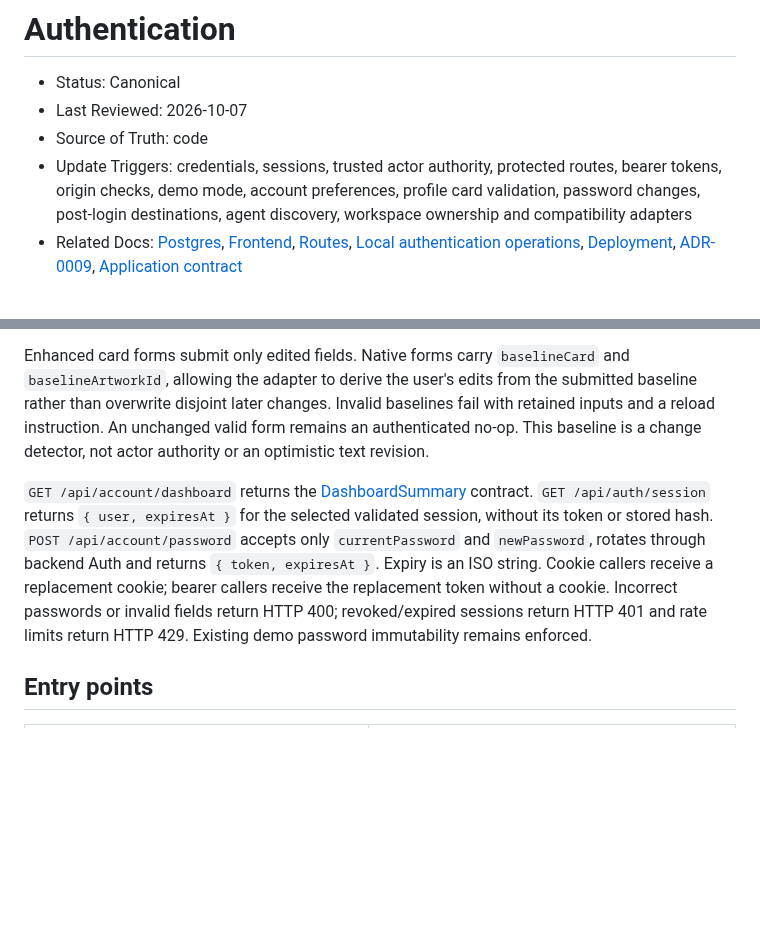
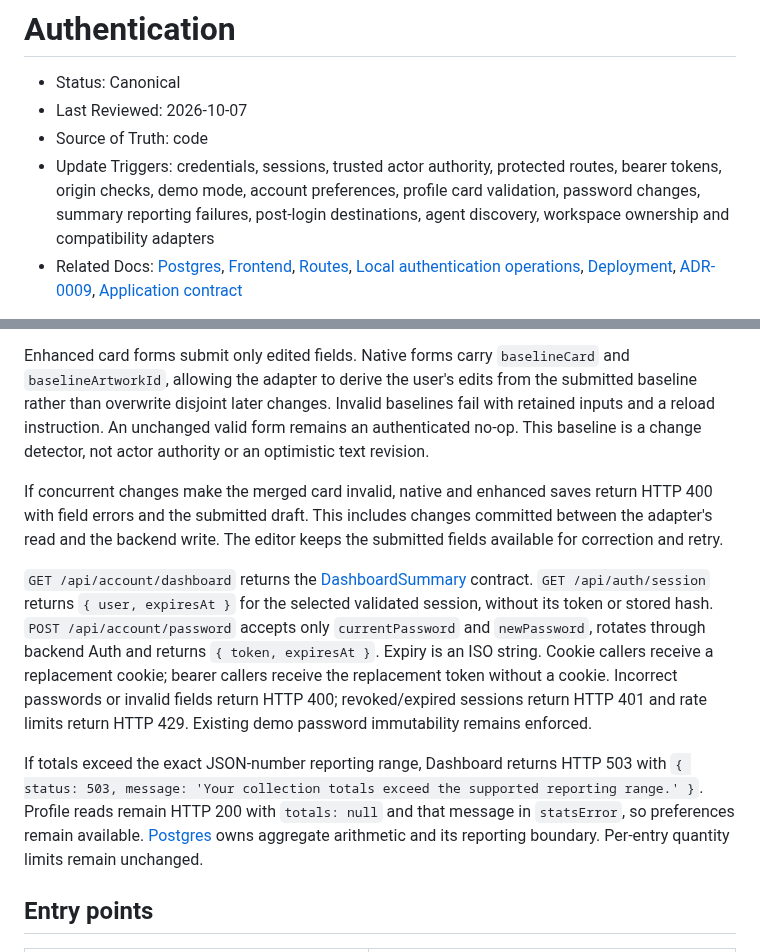
Before and after one commit to KyleDerZweite/spellbook, a Markdown page: docs/architecture/auth.md, 2 parts joined by grey strips. Rendered like a GitHub page; blank space fills up the shorter version.

Commit message:
docs: define exact summary reporting and stale card recovery

```diff
--- a/docs/architecture/auth.md
+++ b/docs/architecture/auth.md
@@ -3,7 +3,7 @@
 - Status: Canonical
 - Last Reviewed: 2026-10-07
 - Source of Truth: code
-- Update Triggers: credentials, sessions, trusted actor authority, protected routes, bearer tokens, origin checks, demo mode, account preferences, profile card validation, password changes, post-login destinations, agent discovery, workspace ownership and compatibility adapters
+- Update Triggers: credentials, sessions, trusted actor authority, protected routes, bearer tokens, origin checks, demo mode, account preferences, profile card validation, password changes, summary reporting failures, post-login destinations, agent discovery, workspace ownership and compatibility adapters
 - Related Docs: [Postgres](./postgres.md), [Frontend](./frontend.md), [Routes](../product/routing-and-games.md), [Local authentication operations](../operations/local-auth.md), [Deployment](../operations/deployment.md), [ADR-0009](../decisions/0009-local-authentication.md), [Application contract](./application-contract.md)
 
 Spellbook authenticates local accounts by username and password. `user_profiles.account_id` remains the stable ownership key for inventories, decks, and scans. Registration generates a new account ID; operator enrollment preserves an existing account ID.
@@ -48,7 +48,11 @@ The [account adapter](../../frontend/src/lib/server/account.ts) and [OpenAPI](..
 
 Enhanced card forms submit only edited fields. Native forms carry `baselineCard` and `baselineArtworkId`, allowing the adapter to derive the user's edits from the submitted baseline rather than overwrite disjoint later changes. Invalid baselines fail with retained inputs and a reload instruction. An unchanged valid form remains an authenticated no-op. This baseline is a change detector, not actor authority or an optimistic text revision.
 
+If concurrent changes make the merged card invalid, native and enhanced saves return HTTP 400 with field errors and the submitted draft. This includes changes committed between the adapter's read and the backend write. The editor keeps the submitted fields available for correction and retry.
+
 `GET /api/account/dashboard` returns the [DashboardSummary](../../contracts/src/dashboard.ts) contract. `GET /api/auth/session` returns `{ user, expiresAt }` for the selected validated session, without its token or stored hash. `POST /api/account/password` accepts only `currentPassword` and `newPassword`, rotates through backend Auth and returns `{ token, expiresAt }`. Expiry is an ISO string. Cookie callers receive a replacement cookie; bearer callers receive the replacement token without a cookie. Incorrect passwords or invalid fields return HTTP 400; revoked/expired sessions return HTTP 401 and rate limits return HTTP 429. Existing demo password immutability remains enforced.
+
+If totals exceed the exact JSON-number reporting range, Dashboard returns HTTP 503 with `{ status: 503, message: 'Your collection totals exceed the supported reporting range.' }`. Profile reads remain HTTP 200 with `totals: null` and that message in `statsError`, so preferences remain available. [Postgres](./postgres.md#dashboard-summary-reads) owns aggregate arithmetic and its reporting boundary. Per-entry quantity limits remain unchanged.
 
 ## Entry points
 
```
Also changed, not shown: docs/architecture/postgres.md (+2 -0 lines).
